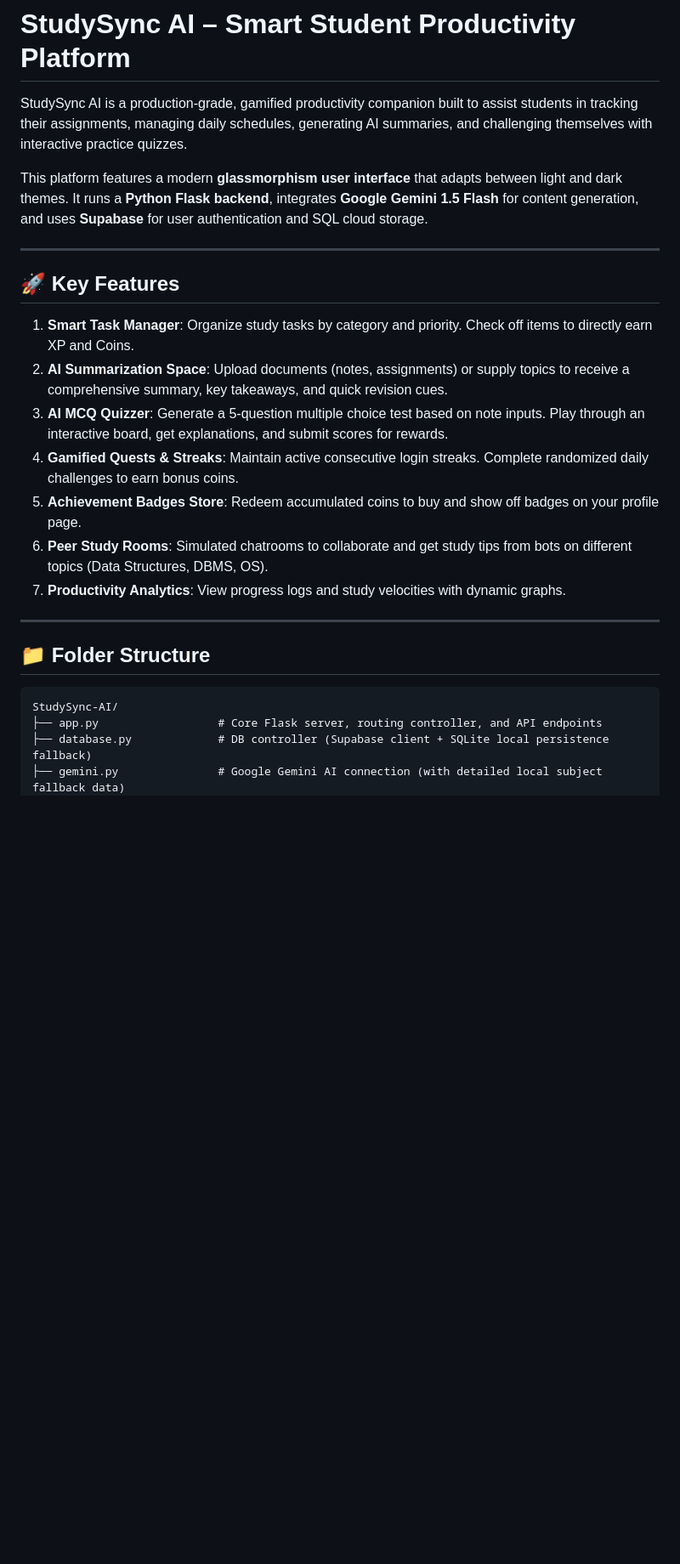
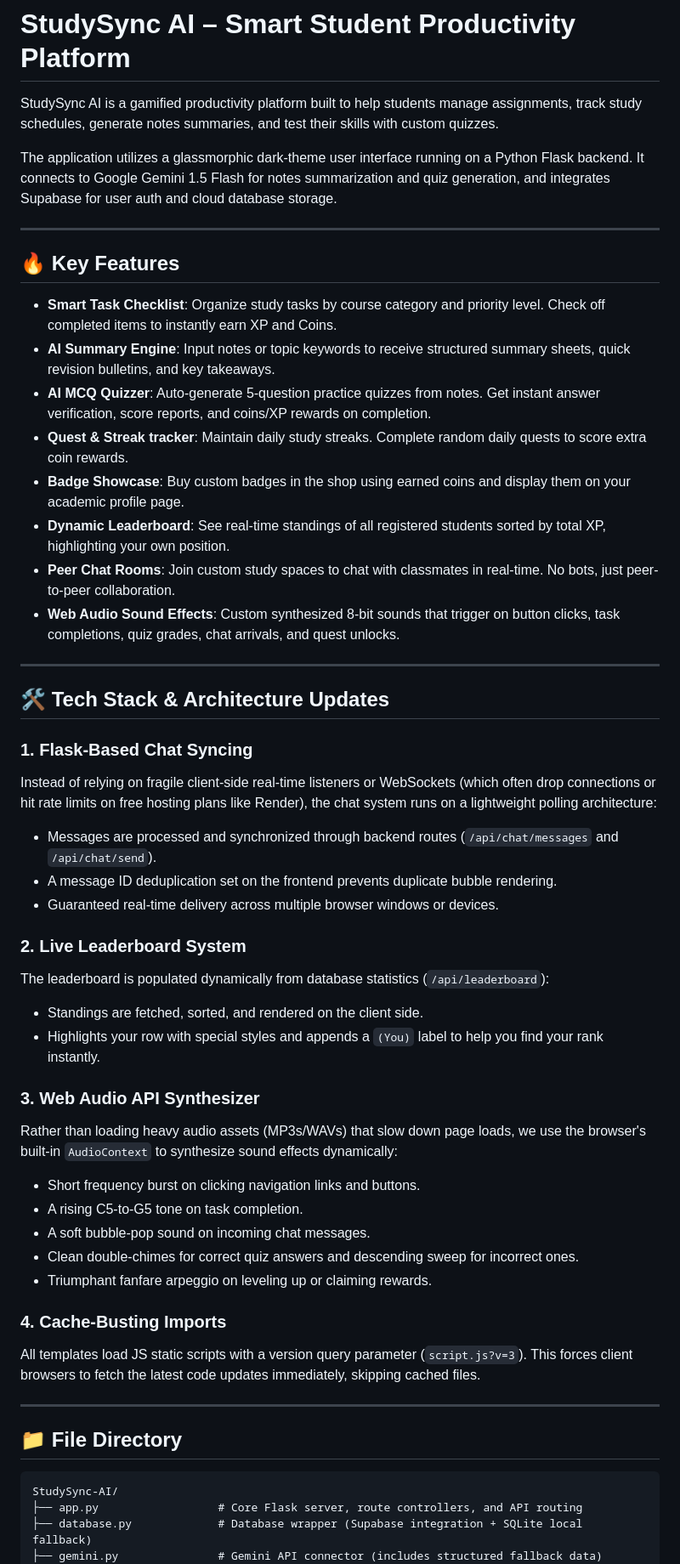
Before and after one commit to shitanshukumar-1102/study_sync_AI-hackathon, a Markdown page: README.md, the part around one of its changes. Shown at 85% size. GitHub-like rendering; blank space fills up the shorter version.

````diff
--- a/README.md
+++ b/README.md
@@ -1,28 +1,55 @@
 # StudySync AI – Smart Student Productivity Platform
 
-StudySync AI is a production-grade, gamified productivity companion built to assist students in tracking their assignments, managing daily schedules, generating AI summaries, and challenging themselves with interactive practice quizzes.
+StudySync AI is a gamified productivity platform built to help students manage assignments, track study schedules, generate notes summaries, and test their skills with custom quizzes.
 
-This platform features a modern **glassmorphism user interface** that adapts between light and dark themes. It runs a **Python Flask backend**, integrates **Google Gemini 1.5 Flash** for content generation, and uses **Supabase** for user authentication and SQL cloud storage.
+The application utilizes a glassmorphic dark-theme user interface running on a Python Flask backend. It connects to Google Gemini 1.5 Flash for notes summarization and quiz generation, and integrates Supabase for user auth and cloud database storage.
 
 ---
 
-## 🚀 Key Features
+## 🔥 Key Features
 
-1. **Smart Task Manager**: Organize study tasks by category and priority. Check off items to directly earn XP and Coins.
-2. **AI Summarization Space**: Upload documents (notes, assignments) or supply topics to receive a comprehensive summary, key takeaways, and quick revision cues.
-3. **AI MCQ Quizzer**: Generate a 5-question multiple choice test based on note inputs. Play through an interactive board, get explanations, and submit scores for rewards.
-4. **Gamified Quests & Streaks**: Maintain active consecutive login streaks. Complete randomized daily challenges to earn bonus coins.
-5. **Achievement Badges Store**: Redeem accumulated coins to buy and show off badges on your profile page.
-6. **Peer Study Rooms**: Simulated chatrooms to collaborate and get study tips from bots on different topics (Data Structures, DBMS, OS).
-7. **Productivity Analytics**: View progress logs and study velocities with dynamic graphs.
+- **Smart Task Checklist**: Organize study tasks by course category and priority level. Check off completed items to instantly earn XP and Coins.
+- **AI Summary Engine**: Input notes or topic keywords to receive structured summary sheets, quick revision bulletins, and key takeaways.
+- **AI MCQ Quizzer**: Auto-generate 5-question practice quizzes from notes. Get instant answer verification, score reports, and coins/XP rewards on completion.
+- **Quest & Streak tracker**: Maintain daily study streaks. Complete random daily quests to score extra coin rewards.
+- **Badge Showcase**: Buy custom badges in the shop using earned coins and display them on your academic profile page.
+- **Dynamic Leaderboard**: See real-time standings of all registered students sorted by total XP, highlighting your own position.
+- **Peer Chat Rooms**: Join custom study spaces to chat with classmates in real-time. No bots, just peer-to-peer collaboration.
+- **Web Audio Sound Effects**: Custom synthesized 8-bit sounds that trigger on button clicks, task completions, quiz grades, chat arrivals, and quest unlocks.
 
 ---
 
-## 📁 Folder Structure
+## 🛠️ Tech Stack & Architecture Updates
+
+### 1. Flask-Based Chat Syncing
+Instead of relying on fragile client-side real-time listeners or WebSockets (which often drop connections or hit rate limits on free hosting plans like Render), the chat system runs on a lightweight polling architecture:
+- Messages are processed and synchronized through backend routes (`/api/chat/messages` and `/api/chat/send`).
+- A message ID deduplication set on the frontend prevents duplicate bubble rendering.
+- Guaranteed real-time delivery across multiple browser windows or devices.
+
+### 2. Live Leaderboard System
+The leaderboard is populated dynamically from database statistics (`/api/leaderboard`):
+- Standings are fetched, sorted, and rendered on the client side.
+- Highlights your row with special styles and appends a `(You)` label to help you find your rank instantly.
+
+### 3. Web Audio API Synthesizer
+Rather than loading heavy audio assets (MP3s/WAVs) that slow down page loads, we use the browser's built-in `AudioContext` to synthesize sound effects dynamically:
+- Short frequency burst on clicking navigation links and buttons.
+- A rising C5-to-G5 tone on task completion.
+- A soft bubble-pop sound on incoming chat messages.
+- Clean double-chimes for correct quiz answers and descending sweep for incorrect ones.
+- Triumphant fanfare arpeggio on leveling up or claiming rewards.
+
+### 4. Cache-Busting Imports
+All templates load JS static scripts with a version query parameter (`script.js?v=3`). This forces client browsers to fetch the latest code updates immediately, skipping cached files.
+
+---
+
+## 📁 File Directory
 
 ```text
 StudySync-AI/
-├── app.py                  # Core Flask server, routing controller, and API endpoints
-├── database.py             # DB controller (Supabase client + SQLite local persistence fallback)
-├── gemini.py               # Google Gemini AI connection (with detailed local subject fallback data)
+├── app.py                  # Core Flask server, route controllers, and API routing
+├── database.py             # Database wrapper (Supabase integration + SQLite local fallback)
+├── gemini.py               # Gemini API connector (includes structured fallback data)
 ├── requirements.txt        # Backend dependencies
````
Also changed, not shown: other parts of README.md (+43 -89 lines).
